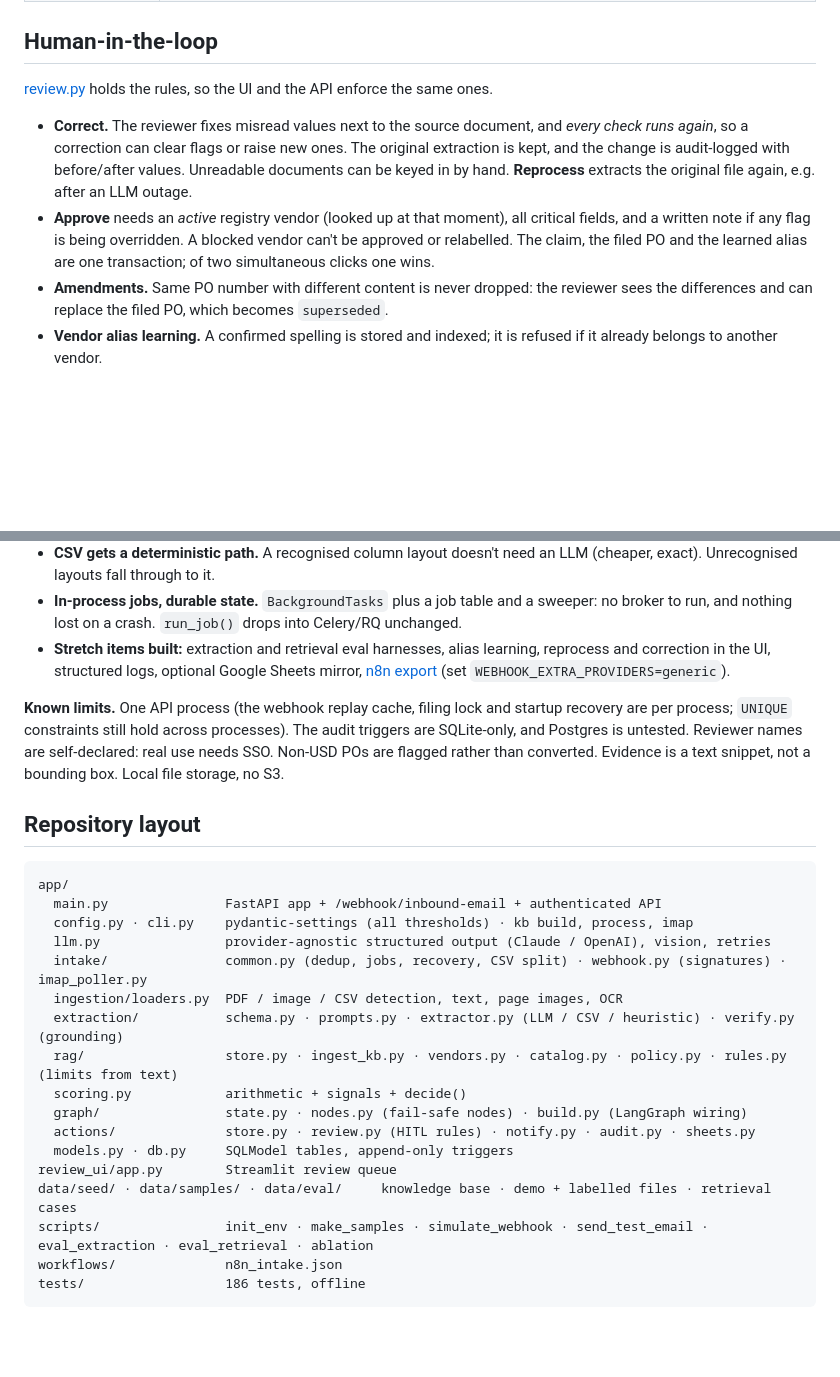
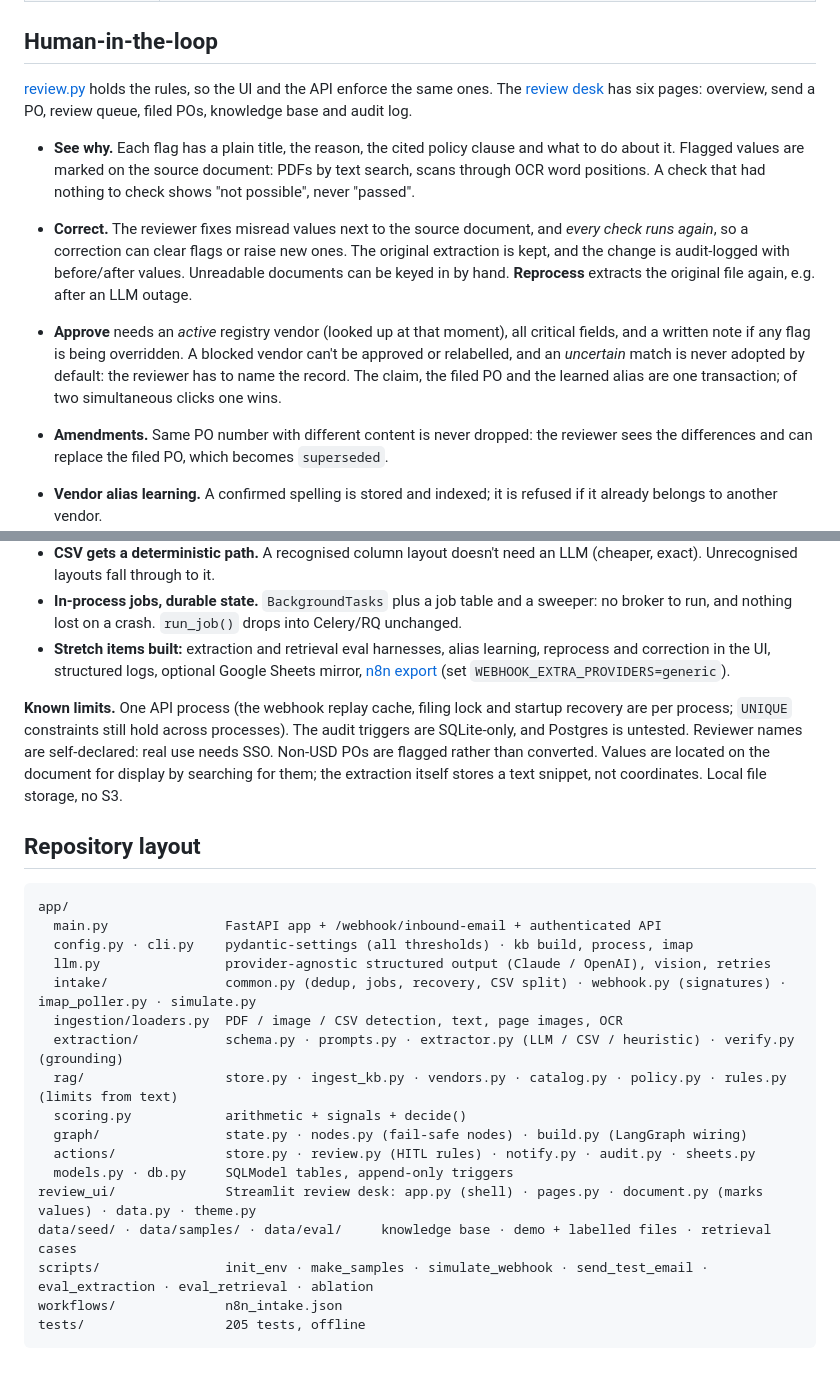
Before and after one commit to nazifmhd/Po-intake-and-validation-agent, a Markdown page: README.md, 2 parts joined by grey strips. GitHub-like rendering; blank space fills up the shorter version.

````diff
--- a/README.md
+++ b/README.md
@@ -189,10 +200,12 @@ With the vector store down, matching degrades to lexical **and becomes stricter*
 
 ## Human-in-the-loop
 
-[review.py](app/actions/review.py) holds the rules, so the UI and the API enforce the same ones.
+[review.py](app/actions/review.py) holds the rules, so the UI and the API enforce the same ones. The [review desk](review_ui/) has six pages: overview, send a PO, review queue, filed POs, knowledge base and audit log.
+
+- **See why.** Each flag has a plain title, the reason, the cited policy clause and what to do about it. Flagged values are marked on the source document: PDFs by text search, scans through OCR word positions. A check that had nothing to check shows "not possible", never "passed".
 
 - **Correct.** The reviewer fixes misread values next to the source document, and *every check runs again*, so a correction can clear flags or raise new ones. The original extraction is kept, and the change is audit-logged with before/after values. Unreadable documents can be keyed in by hand. **Reprocess** extracts the original file again, e.g. after an LLM outage.
-- **Approve** needs an *active* registry vendor (looked up at that moment), all critical fields, and a written note if any flag is being overridden. A blocked vendor can't be approved or relabelled. The claim, the filed PO and the learned alias are one transaction; of two simultaneous clicks one wins.
+- **Approve** needs an *active* registry vendor (looked up at that moment), all critical fields, and a written note if any flag is being overridden. A blocked vendor can't be approved or relabelled, and an *uncertain* match is never adopted by default: the reviewer has to name the record. The claim, the filed PO and the learned alias are one transaction; of two simultaneous clicks one wins.
 - **Amendments.** Same PO number with different content is never dropped: the reviewer sees the differences and can replace the filed PO, which becomes `superseded`.
 - **Vendor alias learning.** A confirmed spelling is stored and indexed; it is refused if it already belongs to another vendor.
 
@@ -250,7 +263,7 @@ Observability: structured JSON logs per node (job id, duration, outcome), token
 - **In-process jobs, durable state.** `BackgroundTasks` plus a job table and a sweeper: no broker to run, and nothing lost on a crash. `run_job()` drops into Celery/RQ unchanged.
 - **Stretch items built:** extraction and retrieval eval harnesses, alias learning, reprocess and correction in the UI, structured logs, optional Google Sheets mirror, [n8n export](workflows/n8n_intake.json) (set `WEBHOOK_EXTRA_PROVIDERS=generic`).
 
-**Known limits.** One API process (the webhook replay cache, filing lock and startup recovery are per process; `UNIQUE` constraints still hold across processes). The audit triggers are SQLite-only, and Postgres is untested. Reviewer names are self-declared: real use needs SSO. Non-USD POs are flagged rather than converted. Evidence is a text snippet, not a bounding box. Local file storage, no S3.
+**Known limits.** One API process (the webhook replay cache, filing lock and startup recovery are per process; `UNIQUE` constraints still hold across processes). The audit triggers are SQLite-only, and Postgres is untested. Reviewer names are self-declared: real use needs SSO. Non-USD POs are flagged rather than converted. Values are located on the document for display by searching for them; the extraction itself stores a text snippet, not coordinates. Local file storage, no S3.
 
 ## Repository layout
 
@@ -259,7 +272,7 @@ app/
   main.py               FastAPI app + /webhook/inbound-email + authenticated API
   config.py · cli.py    pydantic-settings (all thresholds) · kb build, process, imap
   llm.py                provider-agnostic structured output (Claude / OpenAI), vision, retries
-  intake/               common.py (dedup, jobs, recovery, CSV split) · webhook.py (signatures) · imap_poller.py
+  intake/               common.py (dedup, jobs, recovery, CSV split) · webhook.py (signatures) · imap_poller.py · simulate.py
   ingestion/loaders.py  PDF / image / CSV detection, text, page images, OCR
   extraction/           schema.py · prompts.py · extractor.py (LLM / CSV / heuristic) · verify.py (grounding)
   rag/                  store.py · ingest_kb.py · vendors.py · catalog.py · policy.py · rules.py (limits from text)
@@ -267,9 +280,9 @@ app/
   graph/                state.py · nodes.py (fail-safe nodes) · build.py (LangGraph wiring)
   actions/              store.py · review.py (HITL rules) · notify.py · audit.py · sheets.py
   models.py · db.py     SQLModel tables, append-only triggers
-review_ui/app.py        Streamlit review queue
+review_ui/              Streamlit review desk: app.py (shell) · pages.py · document.py (marks values) · data.py · theme.py
 data/seed/ · data/samples/ · data/eval/     knowledge base · demo + labelled files · retrieval cases
 scripts/                init_env · make_samples · simulate_webhook · send_test_email · eval_extraction · eval_retrieval · ablation
 workflows/              n8n_intake.json
-tests/                  186 tests, offline
+tests/                  205 tests, offline
 ```
````
Also changed, not shown: other parts of README.md (+13 -2 lines), docs/lookalike.png (added), docs/overview.png (added), docs/review.png (added).
